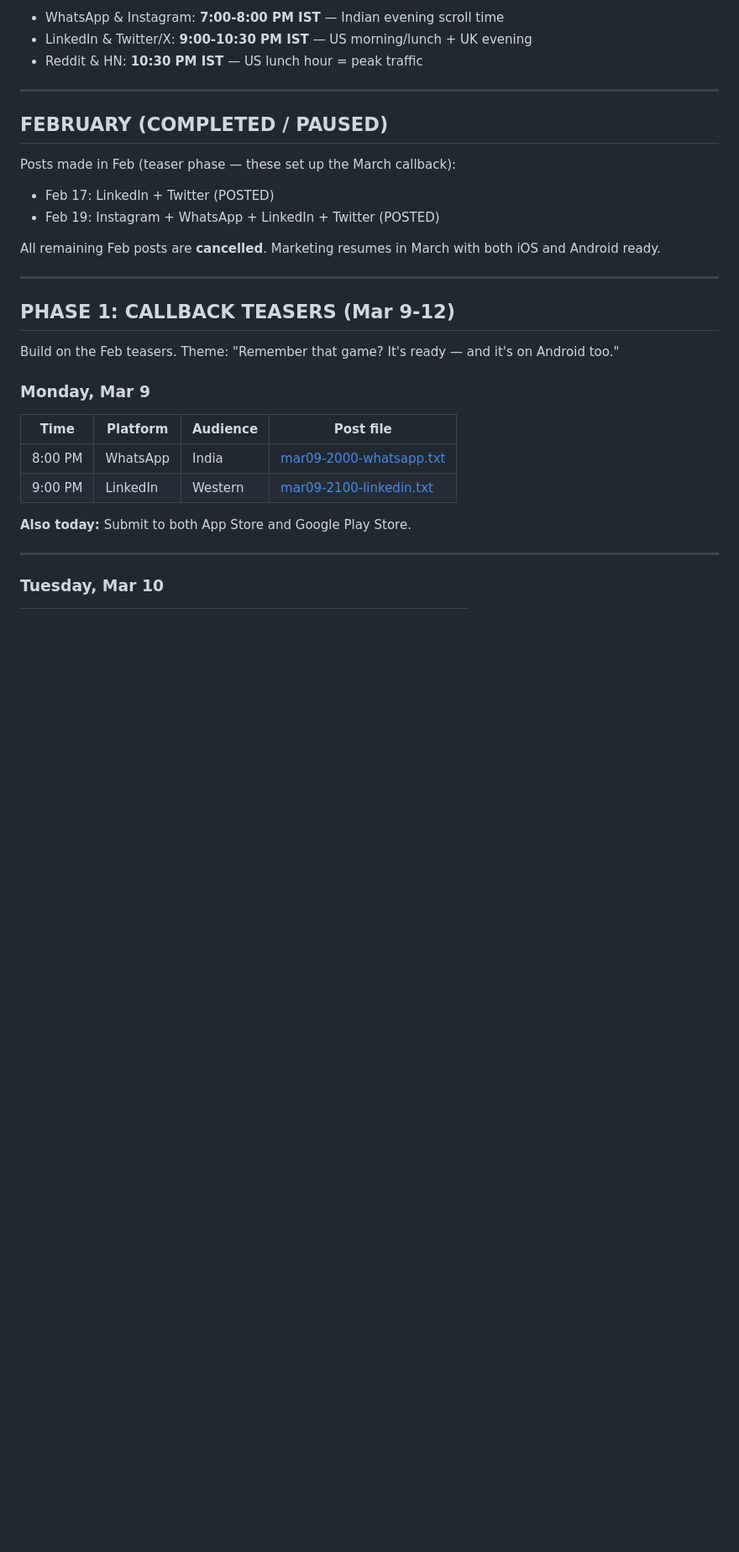
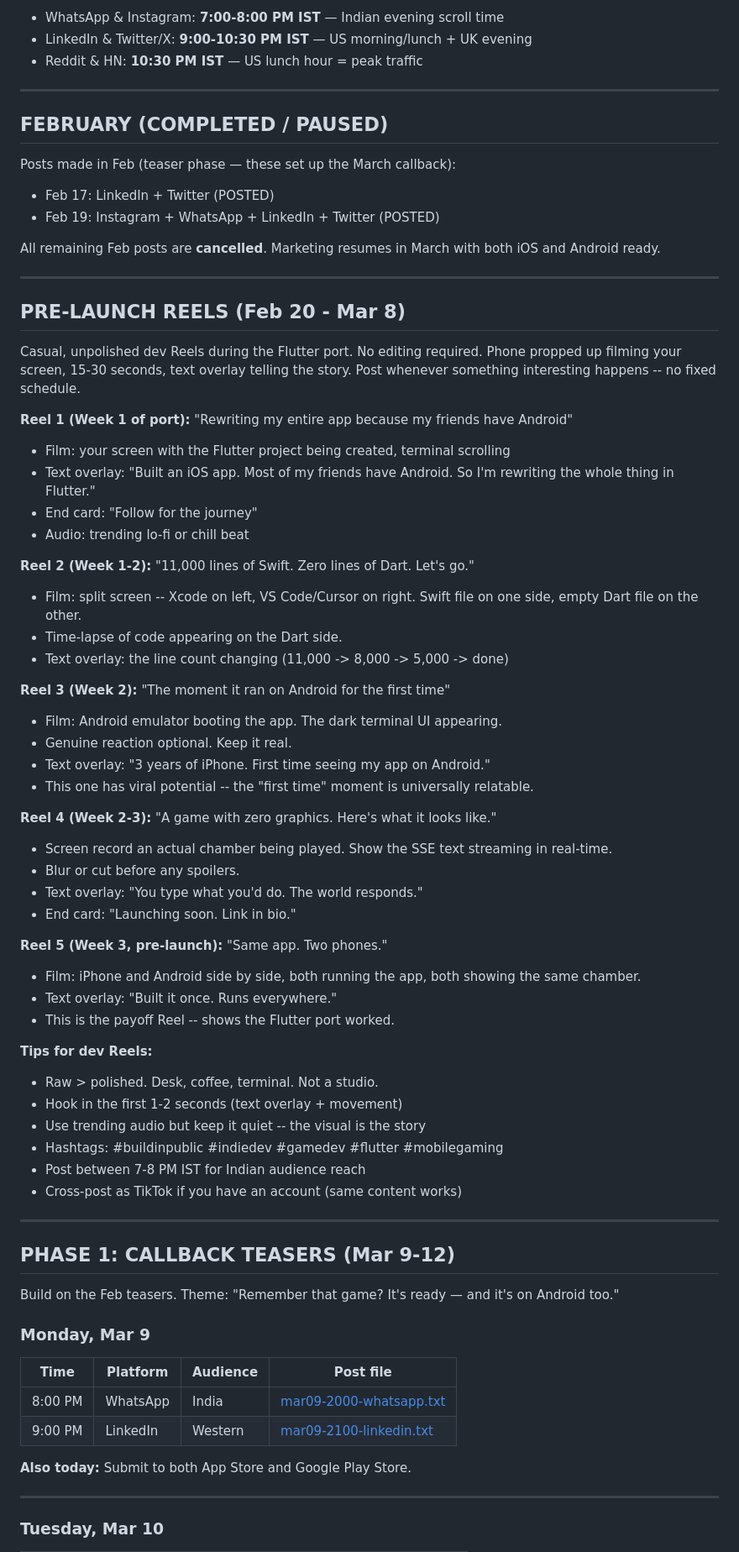
Before and after one commit to S1LV3RJ1NX/TheImaginationProject, a Markdown page: marketing-schedule.md, the part around the change. Shown at 84% size. GitHub-like rendering; blank space fills up the shorter version.

Commit message:
feat: add detailed pre-launch Reels section to marketing schedule, outlining content ideas and posting tips for enhanced audience engagement

```diff
--- a/marketing-schedule.md
+++ b/marketing-schedule.md
@@ -22,6 +22,48 @@ Posts made in Feb (teaser phase — these set up the March callback):
 - Feb 19: Instagram + WhatsApp + LinkedIn + Twitter (POSTED)
 
 All remaining Feb posts are **cancelled**. Marketing resumes in March with both iOS and Android ready.
+
+---
+
+## PRE-LAUNCH REELS (Feb 20 - Mar 8)
+
+Casual, unpolished dev Reels during the Flutter port. No editing required. Phone propped up filming your screen, 15-30 seconds, text overlay telling the story. Post whenever something interesting happens -- no fixed schedule.
+
+**Reel 1 (Week 1 of port):** "Rewriting my entire app because my friends have Android"
+- Film: your screen with the Flutter project being created, terminal scrolling
+- Text overlay: "Built an iOS app. Most of my friends have Android. So I'm rewriting the whole thing in Flutter."
+- End card: "Follow for the journey"
+- Audio: trending lo-fi or chill beat
+
+**Reel 2 (Week 1-2):** "11,000 lines of Swift. Zero lines of Dart. Let's go."
+- Film: split screen -- Xcode on left, VS Code/Cursor on right. Swift file on one side, empty Dart file on the other.
+- Time-lapse of code appearing on the Dart side.
+- Text overlay: the line count changing (11,000 -> 8,000 -> 5,000 -> done)
+
+**Reel 3 (Week 2):** "The moment it ran on Android for the first time"
+- Film: Android emulator booting the app. The dark terminal UI appearing.
+- Genuine reaction optional. Keep it real.
+- Text overlay: "3 years of iPhone. First time seeing my app on Android."
+- This one has viral potential -- the "first time" moment is universally relatable.
+
+**Reel 4 (Week 2-3):** "A game with zero graphics. Here's what it looks like."
+- Screen record an actual chamber being played. Show the SSE text streaming in real-time.
+- Blur or cut before any spoilers.
+- Text overlay: "You type what you'd do. The world responds."
+- End card: "Launching soon. Link in bio."
+
+**Reel 5 (Week 3, pre-launch):** "Same app. Two phones."
+- Film: iPhone and Android side by side, both running the app, both showing the same chamber.
+- Text overlay: "Built it once. Runs everywhere."
+- This is the payoff Reel -- shows the Flutter port worked.
+
+**Tips for dev Reels:**
+- Raw > polished. Desk, coffee, terminal. Not a studio.
+- Hook in the first 1-2 seconds (text overlay + movement)
+- Use trending audio but keep it quiet -- the visual is the story
+- Hashtags: #buildinpublic #indiedev #gamedev #flutter #mobilegaming
+- Post between 7-8 PM IST for Indian audience reach
+- Cross-post as TikTok if you have an account (same content works)
 
 ---
 
```
